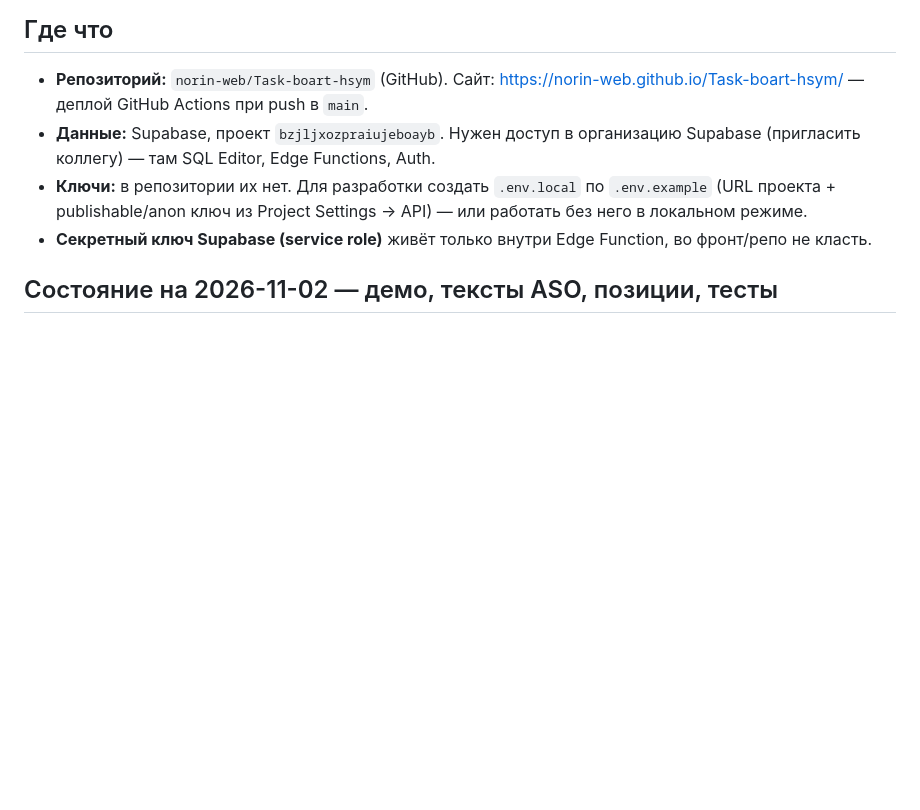
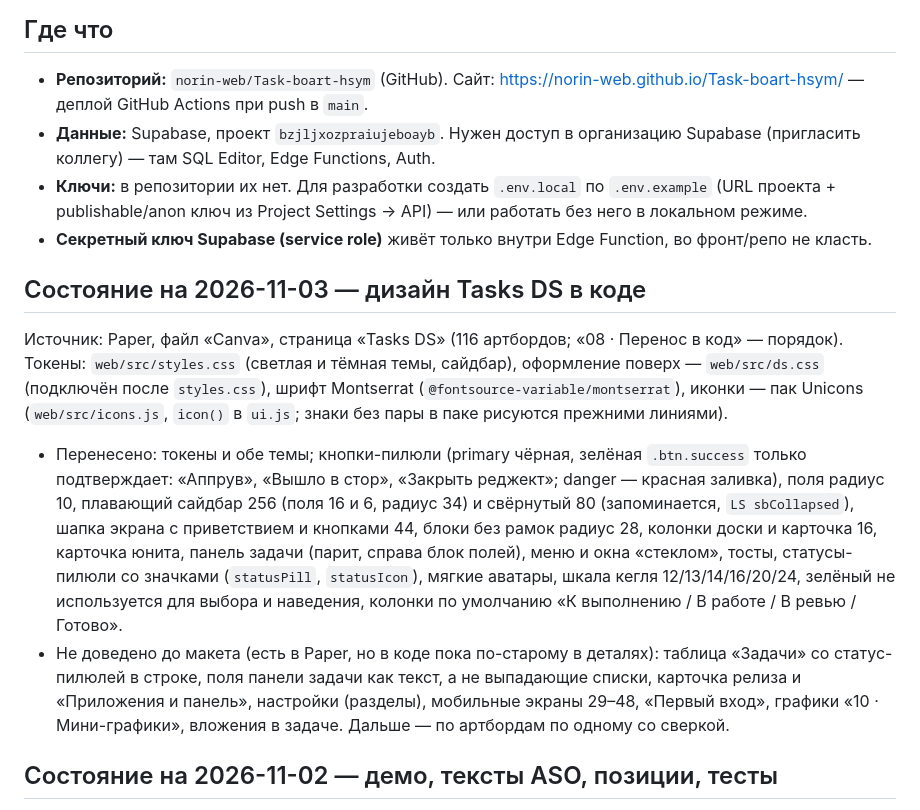
Before and after one commit to norin-web/Task-boart-hsym, a Markdown page: HANDOFF.md, the part around the change. Rendered like a GitHub page; blank space fills up the shorter version.

Commit message:
HANDOFF.md: дизайн Tasks DS в коде — что перенесено и что осталось

```diff
--- a/HANDOFF.md
+++ b/HANDOFF.md
@@ -29,6 +29,13 @@
 - **Данные:** Supabase, проект `bzjljxozpraiujeboayb`. Нужен доступ в организацию Supabase (пригласить коллегу) — там SQL Editor, Edge Functions, Auth.
 - **Ключи:** в репозитории их нет. Для разработки создать `.env.local` по `.env.example` (URL проекта + publishable/anon ключ из Project Settings → API) — или работать без него в локальном режиме.
 - **Секретный ключ Supabase (service role)** живёт только внутри Edge Function, во фронт/репо не класть.
+
+## Состояние на 2026-11-03 — дизайн Tasks DS в коде
+
+Источник: Paper, файл «Canva», страница «Tasks DS» (116 артбордов; «08 · Перенос в код» — порядок). Токены: `web/src/styles.css` (светлая и тёмная темы, сайдбар), оформление поверх — `web/src/ds.css` (подключён после `styles.css`), шрифт Montserrat (`@fontsource-variable/montserrat`), иконки — пак Unicons (`web/src/icons.js`, `icon()` в `ui.js`; знаки без пары в паке рисуются прежними линиями).
+
+- Перенесено: токены и обе темы; кнопки-пилюли (primary чёрная, зелёная `.btn.success` только подтверждает: «Аппрув», «Вышло в стор», «Закрыть реджект»; danger — красная заливка), поля радиус 10, плавающий сайдбар 256 (поля 16 и 6, радиус 34) и свёрнутый 80 (запоминается, `LS sbCollapsed`), шапка экрана с приветствием и кнопками 44, блоки без рамок радиус 28, колонки доски и карточка 16, карточка юнита, панель задачи (парит, справа блок полей), меню и окна «стеклом», тосты, статусы-пилюли со значками (`statusPill`, `statusIcon`), мягкие аватары, шкала кегля 12/13/14/16/20/24, зелёный не используется для выбора и наведения, колонки по умолчанию «К выполнению / В работе / В ревью / Готово».
+- Не доведено до макета (есть в Paper, но в коде пока по-старому в деталях): таблица «Задачи» со статус-пилюлей в строке, поля панели задачи как текст, а не выпадающие списки, карточка релиза и «Приложения и панель», настройки (разделы), мобильные экраны 29–48, «Первый вход», графики «10 · Мини-графики», вложения в задаче. Дальше — по артбордам по одному со сверкой.
 
 ## Состояние на 2026-11-02 — демо, тексты ASO, позиции, тесты
 
```
